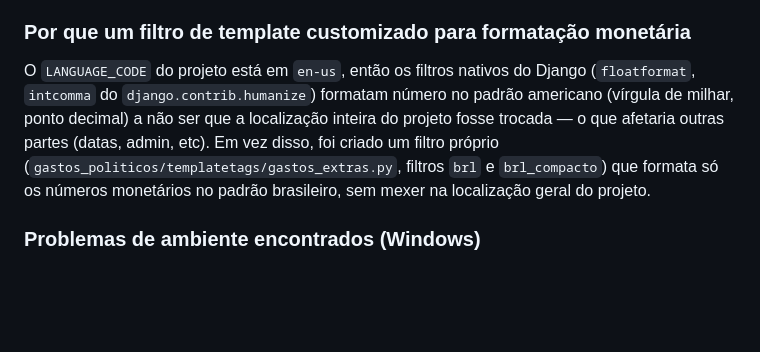
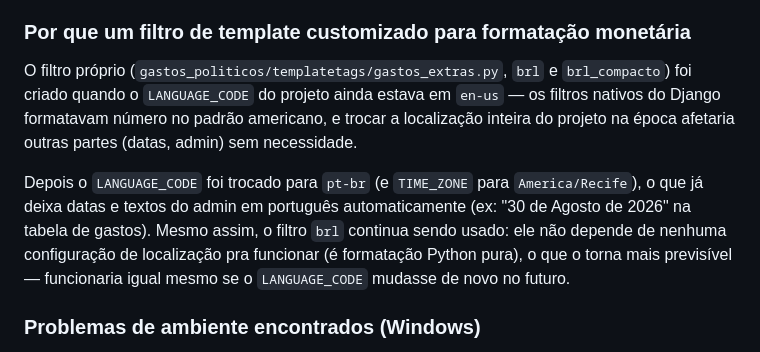
Before and after one commit to GuilhermePDD/wsBackendFabricaDeSoftware26.2, a Markdown page: README.md, the part around the change. Rendered like a GitHub page; blank space fills up the shorter version.

Commit message:
docs: atualiza explicacao do filtro de moeda apos troca de LANGUAGE_CODE para pt-br

```diff
--- a/README.md
+++ b/README.md
@@ -174,14 +174,19 @@ não usa nenhum script.
 
 ### Por que um filtro de template customizado para formatação monetária
 
-O `LANGUAGE_CODE` do projeto está em `en-us`, então os filtros nativos do
-Django (`floatformat`, `intcomma` do `django.contrib.humanize`) formatam
-número no padrão americano (vírgula de milhar, ponto decimal) a não ser
-que a localização inteira do projeto fosse trocada — o que afetaria
-outras partes (datas, admin, etc). Em vez disso, foi criado um filtro
-próprio (`gastos_politicos/templatetags/gastos_extras.py`, filtros `brl`
-e `brl_compacto`) que formata só os números monetários no padrão
-brasileiro, sem mexer na localização geral do projeto.
+O filtro próprio (`gastos_politicos/templatetags/gastos_extras.py`,
+`brl` e `brl_compacto`) foi criado quando o `LANGUAGE_CODE` do projeto
+ainda estava em `en-us` — os filtros nativos do Django formatavam número
+no padrão americano, e trocar a localização inteira do projeto na época
+afetaria outras partes (datas, admin) sem necessidade.
+
+Depois o `LANGUAGE_CODE` foi trocado para `pt-br` (e `TIME_ZONE` para
+`America/Recife`), o que já deixa datas e textos do admin em português
+automaticamente (ex: "30 de Agosto de 2026" na tabela de gastos). Mesmo
+assim, o filtro `brl` continua sendo usado: ele não depende de nenhuma
+configuração de localização pra funcionar (é formatação Python pura), o
+que o torna mais previsível — funcionaria igual mesmo se o
+`LANGUAGE_CODE` mudasse de novo no futuro.
 
 ### Problemas de ambiente encontrados (Windows)
 
```
